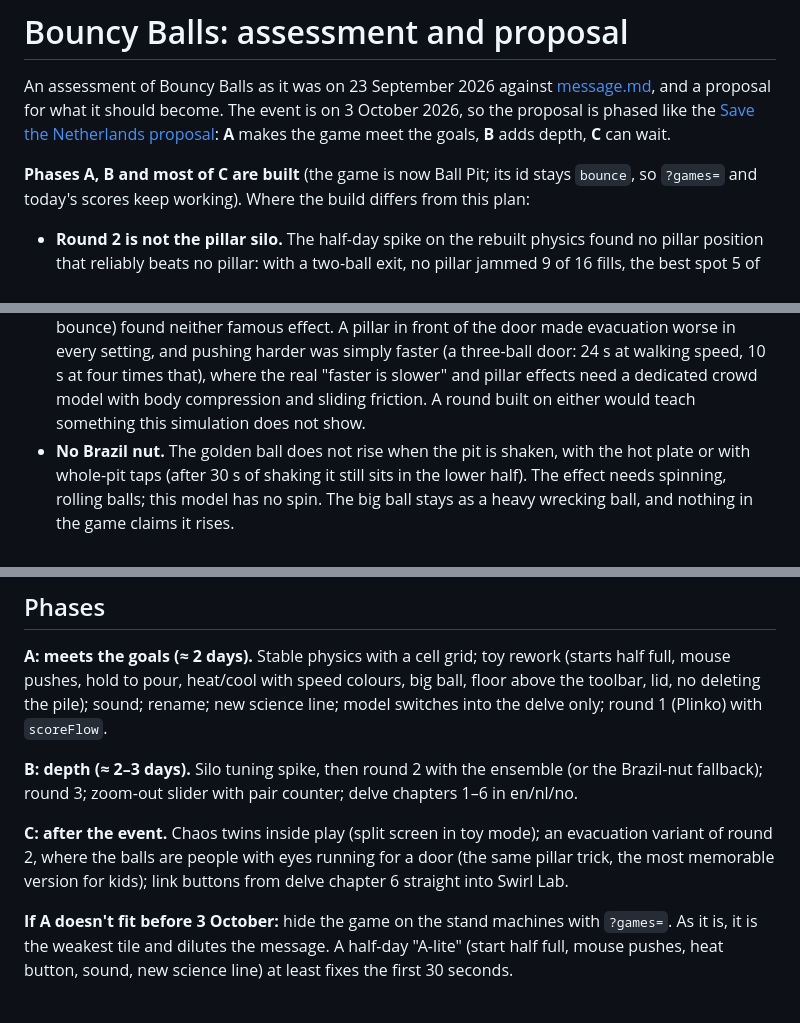
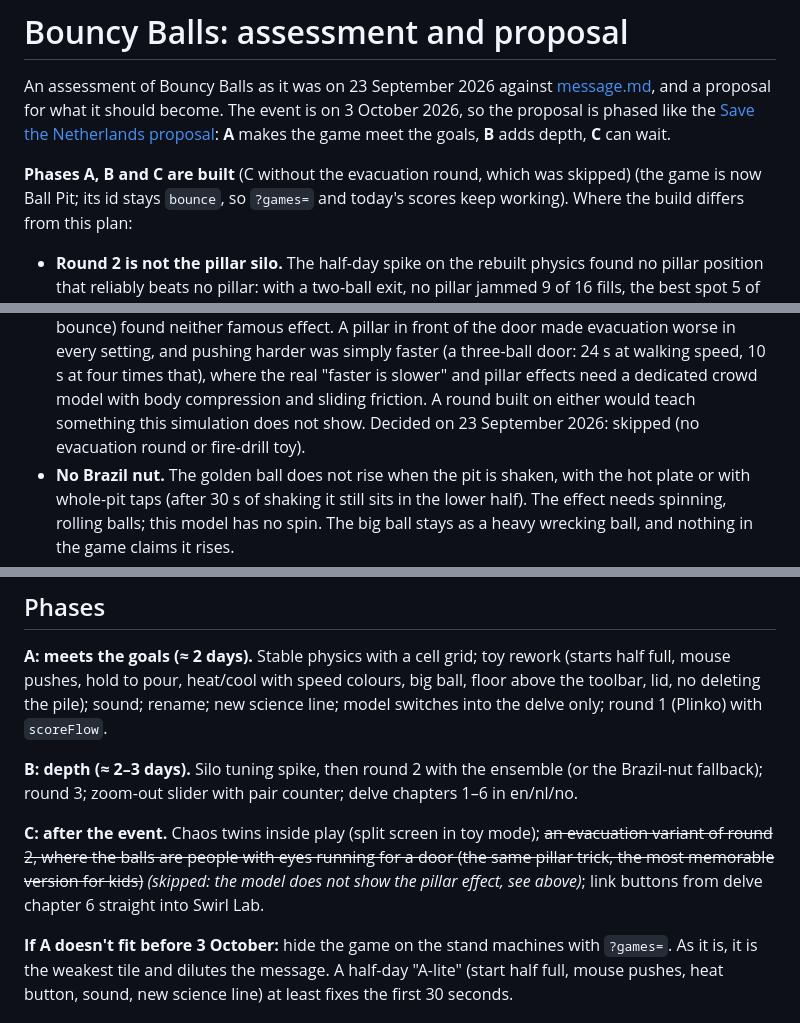
Before and after one commit to agdestein/OpenDay, a Markdown page: docs/bounce-proposal.md, 3 parts joined by grey strips. GitHub-like rendering.

Commit message:
docs: Ball Pit evacuation round skipped
Co-Authored-By: Claude Opus 5.5 <noreply@anthropic.com>

```diff
--- a/docs/bounce-proposal.md
+++ b/docs/bounce-proposal.md
@@ -6,7 +6,7 @@ An assessment of Bouncy Balls as it was on 23 September 2026 against
 [Save the Netherlands proposal](floodland-proposal.md): **A** makes the game meet the
 goals, **B** adds depth, **C** can wait.
 
-**Phases A, B and most of C are built** (the game is now Ball Pit; its id stays `bounce`, so
+**Phases A, B and C are built** (C without the evacuation round, which was skipped) (the game is now Ball Pit; its id stays `bounce`, so
 `?games=` and today's scores keep working). Where the build differs from this plan:
 
 - **Round 2 is not the pillar silo.** The half-day spike on the rebuilt physics found
@@ -32,7 +32,8 @@ goals, **B** adds depth, **C** can wait.
   24 s at walking speed, 10 s at four times that), where the real "faster is
   slower" and pillar effects need a dedicated crowd model with body compression and
   sliding friction. A round built on either would teach something this simulation
-  does not show.
+  does not show. Decided on 23 September 2026: skipped (no evacuation round or
+  fire-drill toy).
 - **No Brazil nut.** The golden ball does not rise when the pit is shaken, with the
   hot plate or with whole-pit taps (after 30 s of shaking it still sits in the lower
   half). The effect needs spinning, rolling balls; this model has no spin. The big
@@ -285,10 +286,11 @@ switches into the delve only; round 1 (Plinko) with `scoreFlow`.
 Brazil-nut fallback); round 3; zoom-out slider with pair counter; delve chapters 1–6
 in en/nl/no.
 
-**C: after the event.** Chaos twins inside play (split screen in toy mode); an
+**C: after the event.** Chaos twins inside play (split screen in toy mode); ~~an
 evacuation variant of round 2, where the balls are people with eyes running for a door
-(the same pillar trick, the most memorable version for kids); link buttons from
-delve chapter 6 straight into Swirl Lab.
+(the same pillar trick, the most memorable version for kids)~~ *(skipped: the model
+does not show the pillar effect, see above)*; link buttons from delve chapter 6
+straight into Swirl Lab.
 
 **If A doesn't fit before 3 October:** hide the game on the stand machines with
 `?games=`. As it is, it is the weakest tile and dilutes the message. A half-day "A-lite"
```
